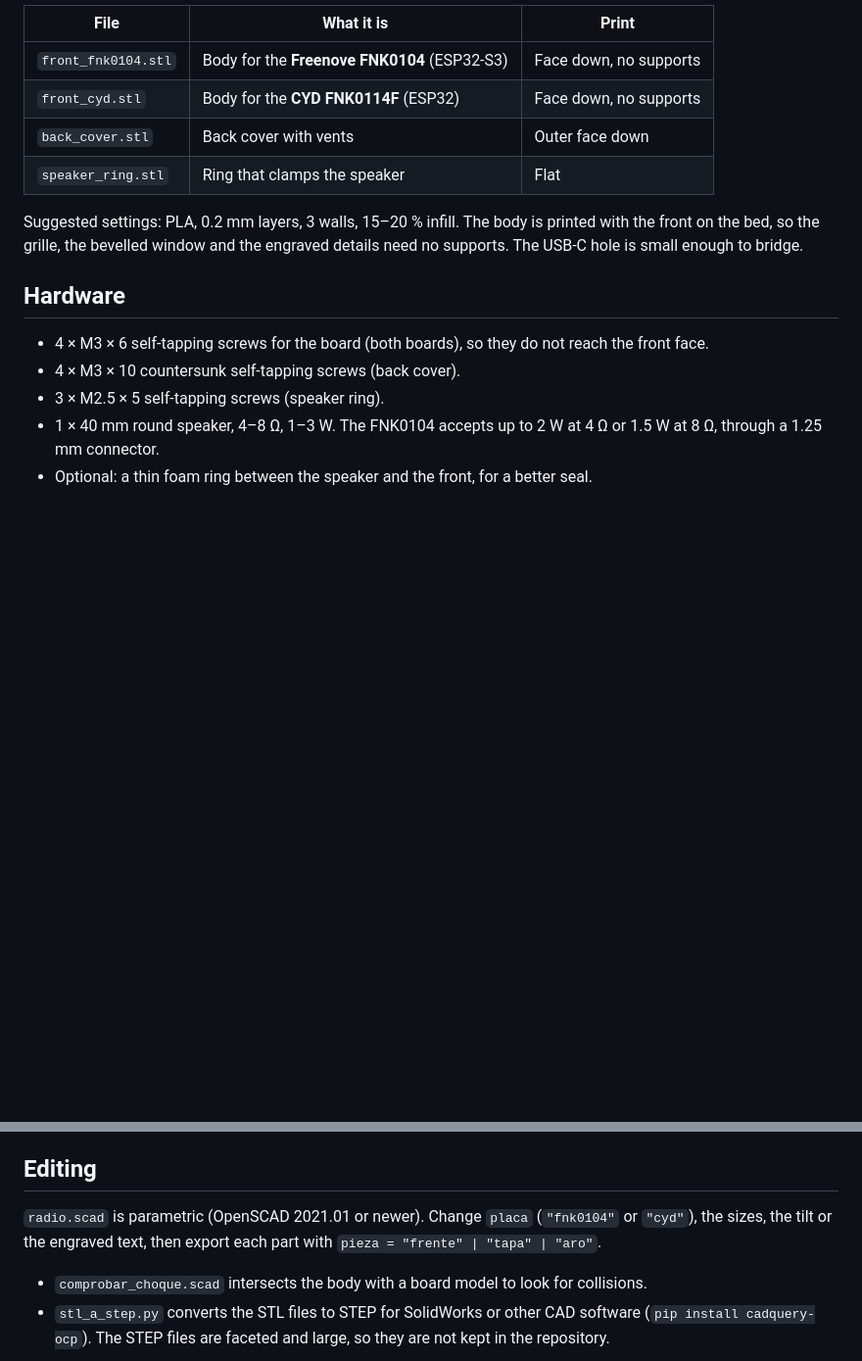
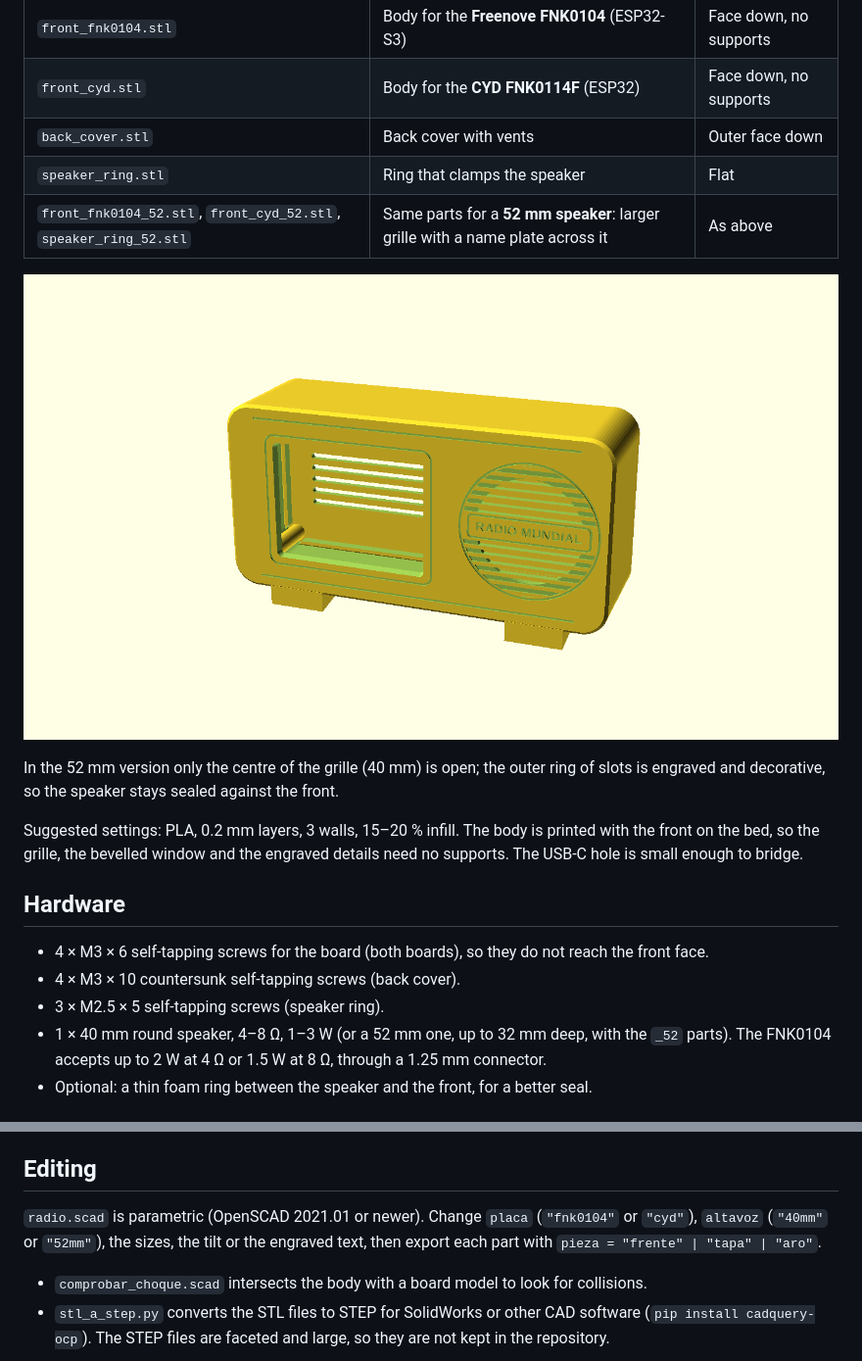
Before and after one commit to adriancubasalvarez/radio-mundial, a Markdown page: carcasa/README.md, 2 parts joined by grey strips. Shown at 98% size. GitHub-like rendering; pictures changed too: carcasa/img/conjunto_52.png (added); blank space fills up the shorter version.

```diff
--- a/carcasa/README.md
+++ b/carcasa/README.md
@@ -16,6 +16,11 @@ It is about **150 × 74 × 45 mm**.
 | `front_cyd.stl` | Body for the **CYD FNK0114F** (ESP32) | Face down, no supports |
 | `back_cover.stl` | Back cover with vents | Outer face down |
 | `speaker_ring.stl` | Ring that clamps the speaker | Flat |
+| `front_fnk0104_52.stl`, `front_cyd_52.stl`, `speaker_ring_52.stl` | Same parts for a **52 mm speaker**: larger grille with a name plate across it | As above |
+
+![Case for a 52 mm speaker](img/conjunto_52.png)
+
+In the 52 mm version only the centre of the grille (40 mm) is open; the outer ring of slots is engraved and decorative, so the speaker stays sealed against the front.
 
 Suggested settings: PLA, 0.2 mm layers, 3 walls, 15–20 % infill.
 The body is printed with the front on the bed, so the grille, the bevelled window and the engraved details need no supports. The USB-C hole is small enough to bridge.
@@ -25,7 +30,7 @@ The body is printed with the front on the bed, so the grille, the bevelled windo
 - 4 × M3 × 6 self-tapping screws for the board (both boards), so they do not reach the front face.
 - 4 × M3 × 10 countersunk self-tapping screws (back cover).
 - 3 × M2.5 × 5 self-tapping screws (speaker ring).
-- 1 × 40 mm round speaker, 4–8 Ω, 1–3 W.
+- 1 × 40 mm round speaker, 4–8 Ω, 1–3 W (or a 52 mm one, up to 32 mm deep, with the `_52` parts).
   The FNK0104 accepts up to 2 W at 4 Ω or 1.5 W at 8 Ω, through a 1.25 mm connector.
 - Optional: a thin foam ring between the speaker and the front, for a better seal.
 
@@ -40,7 +45,7 @@ The microSD slot and the BOOT/RESET buttons stay inside. Remove the back cover t
 ## Editing
 
 `radio.scad` is parametric (OpenSCAD 2021.01 or newer).
-Change `placa` (`"fnk0104"` or `"cyd"`), the sizes, the tilt or the engraved text, then export each part with `pieza = "frente" | "tapa" | "aro"`.
+Change `placa` (`"fnk0104"` or `"cyd"`), `altavoz` (`"40mm"` or `"52mm"`), the sizes, the tilt or the engraved text, then export each part with `pieza = "frente" | "tapa" | "aro"`.
 
 - `comprobar_choque.scad` intersects the body with a board model to look for collisions.
 - `stl_a_step.py` converts the STL files to STEP for SolidWorks or other CAD software (`pip install cadquery-ocp`). The STEP files are faceted and large, so they are not kept in the repository.
```
Also changed, not shown: other parts of carcasa/README.md (+5 -2 lines), 6 other files.
